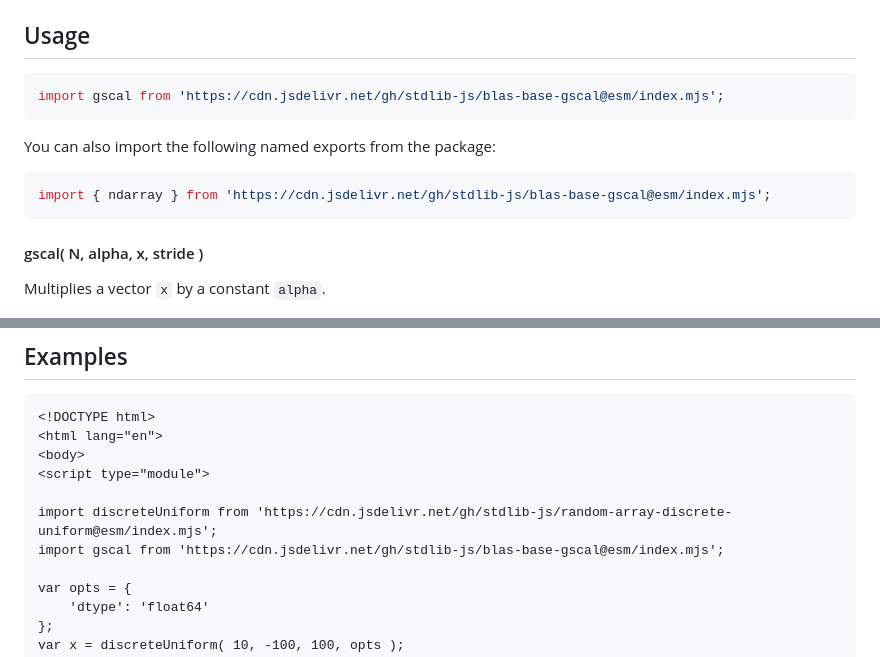
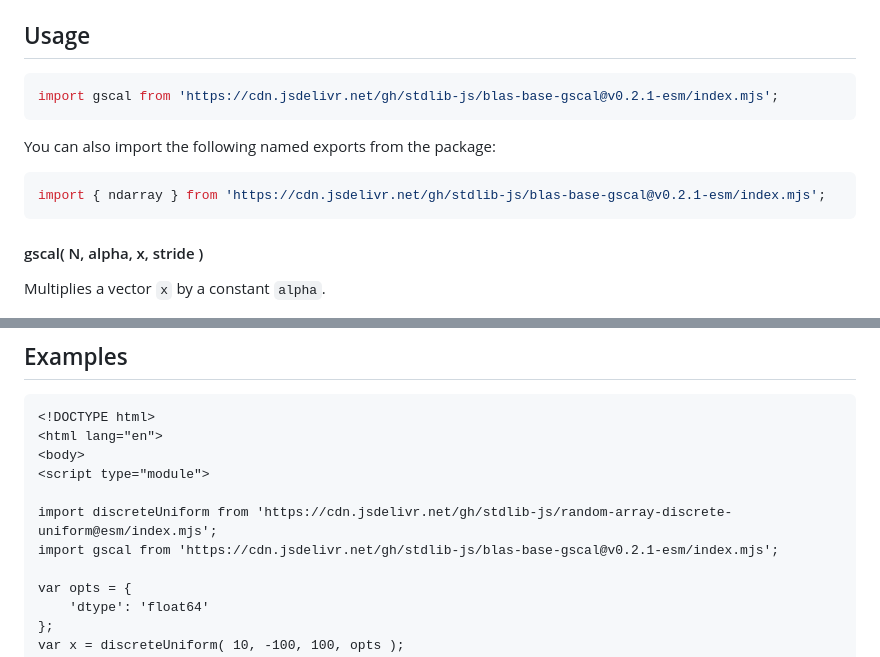
Before and after one commit to stdlib-js/blas-base-gscal, a Markdown page: README.md, 2 parts joined by grey strips. GitHub-like rendering.

Commit message:
Update README.md for ESM bundle v0.2.1

````diff
--- a/README.md
+++ b/README.md
@@ -42,13 +42,13 @@ limitations under the License.
 ## Usage
 
 ```javascript
-import gscal from 'https://cdn.jsdelivr.net/gh/stdlib-js/blas-base-gscal@esm/index.mjs';
+import gscal from 'https://cdn.jsdelivr.net/gh/stdlib-js/blas-base-gscal@v0.2.1-esm/index.mjs';
 ```
 
 You can also import the following named exports from the package:
 
 ```javascript
-import { ndarray } from 'https://cdn.jsdelivr.net/gh/stdlib-js/blas-base-gscal@esm/index.mjs';
+import { ndarray } from 'https://cdn.jsdelivr.net/gh/stdlib-js/blas-base-gscal@v0.2.1-esm/index.mjs';
 ```
 
 #### gscal( N, alpha, x, stride )
@@ -148,7 +148,7 @@ gscal.ndarray( 3, 5.0, x, 1, x.length-3 );
 <script type="module">
 
 import discreteUniform from 'https://cdn.jsdelivr.net/gh/stdlib-js/random-array-discrete-uniform@esm/index.mjs';
-import gscal from 'https://cdn.jsdelivr.net/gh/stdlib-js/blas-base-gscal@esm/index.mjs';
+import gscal from 'https://cdn.jsdelivr.net/gh/stdlib-js/blas-base-gscal@v0.2.1-esm/index.mjs';
 
 var opts = {
     'dtype': 'float64'
````
